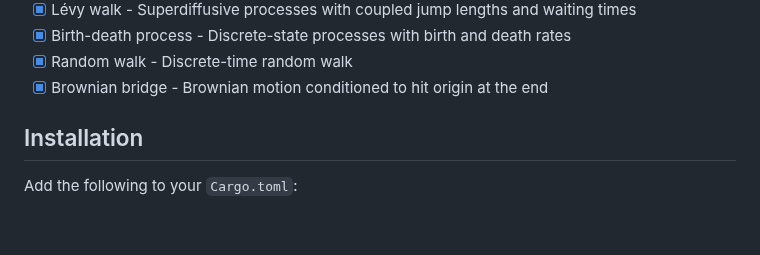
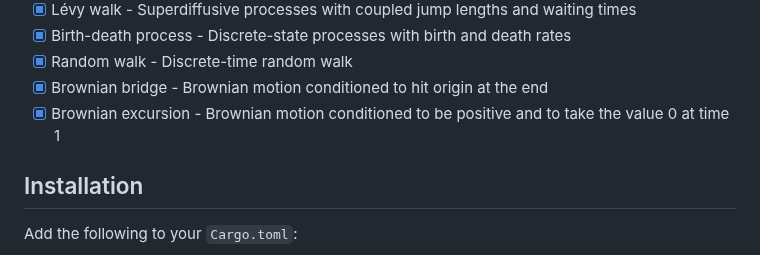
Before and after one commit to tangxiangong/diffusionx, a Markdown page: README.md, the part around the change. GitHub-like rendering; blank space fills up the shorter version.

```diff
--- a/README.md
+++ b/README.md
@@ -52,6 +52,7 @@ DiffusionX provides built-in visualization capabilities using the [plotters](htt
 - [x] Birth-death process - Discrete-state processes with birth and death rates
 - [x] Random walk - Discrete-time random walk
 - [x] Brownian bridge - Brownian motion conditioned to hit origin at the end
+- [x] Brownian excursion - Brownian motion conditioned to be positive and to take the value 0 at time 1
 
 ## Installation
 
```
Also changed, not shown: README-zh.md (+1 -0 lines).
